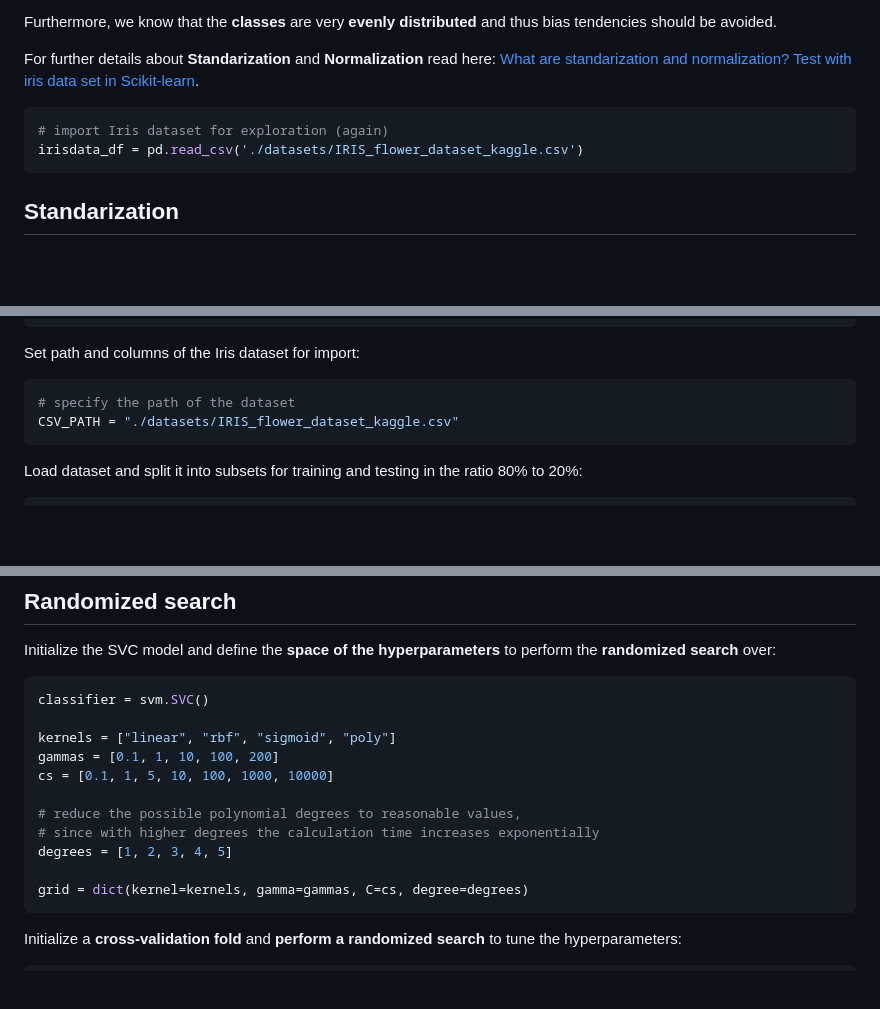
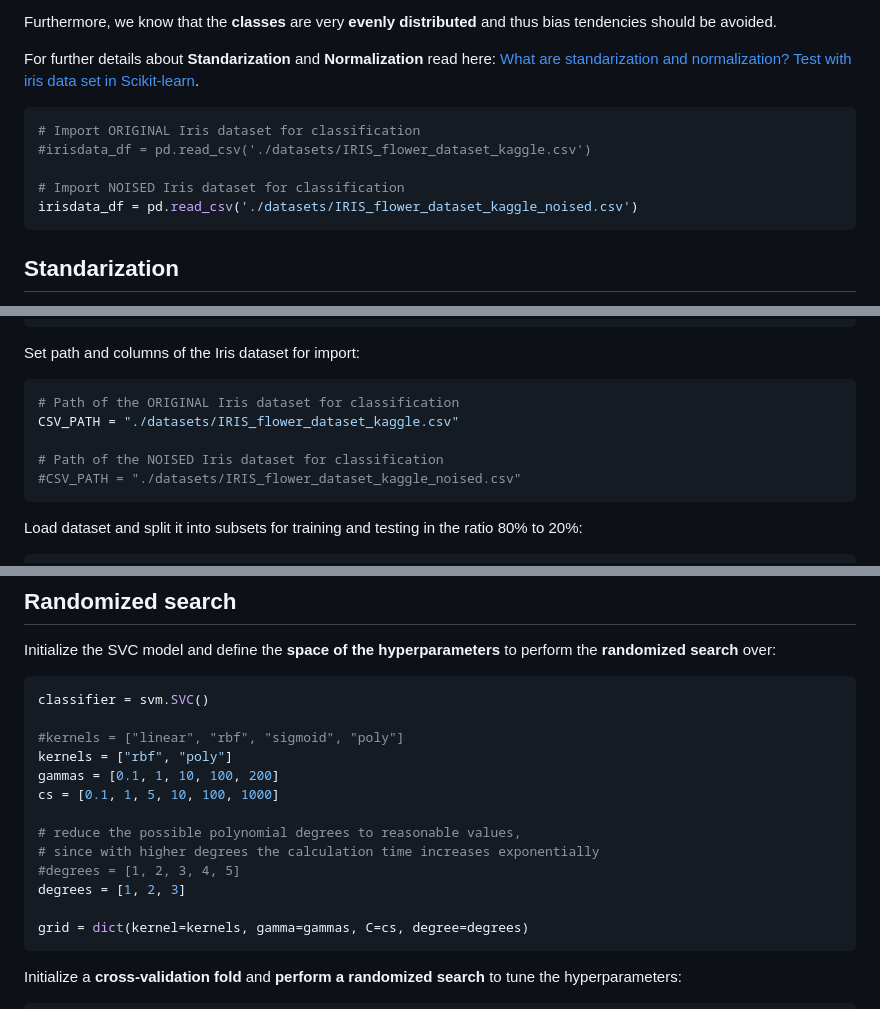
Before and after one commit to urmel79/Jupyter_GettingStarted2ML, a Markdown page: Step-by-step_intro_to_ML_with_SVC_and_Iris.md, 3 parts joined by grey strips. GitHub-like rendering; blank space fills up the shorter version.

Commit message:
added Gaussian noise to Iris dataset

````diff
--- a/Step-by-step_intro_to_ML_with_SVC_and_Iris.md
+++ b/Step-by-step_intro_to_ML_with_SVC_and_Iris.md
@@ -1337,8 +1337,11 @@ For further details about **Standarization** and **Normalization** read here: [W
 <!-- #endregion -->
 
 ```python
-# import Iris dataset for exploration (again)
-irisdata_df = pd.read_csv('./datasets/IRIS_flower_dataset_kaggle.csv')
+# Import ORIGINAL Iris dataset for classification
+#irisdata_df = pd.read_csv('./datasets/IRIS_flower_dataset_kaggle.csv')
+
+# Import NOISED Iris dataset for classification
+irisdata_df = pd.read_csv('./datasets/IRIS_flower_dataset_kaggle_noised.csv')
 ```
 
 <!-- #region tags=["TODO_Step_4"] -->
@@ -1834,8 +1837,11 @@ from MeasExecTimeOfProgram_class import MeasExecTimeOfProgram
 Set path and columns of the Iris dataset for import:
 
 ```python
-# specify the path of the dataset
+# Path of the ORIGINAL Iris dataset for classification
 CSV_PATH = "./datasets/IRIS_flower_dataset_kaggle.csv"
+
+# Path of the NOISED Iris dataset for classification
+#CSV_PATH = "./datasets/IRIS_flower_dataset_kaggle_noised.csv"
 ```
 
 Load dataset and split it into subsets for training and testing in the ratio 80% to 20%:
@@ -2029,13 +2035,15 @@ Initialize the SVC model and define the **space of the hyperparameters** to perf
 ```python
 classifier = svm.SVC()
 
-kernels = ["linear", "rbf", "sigmoid", "poly"]
+#kernels = ["linear", "rbf", "sigmoid", "poly"]
+kernels = ["rbf", "poly"]
 gammas = [0.1, 1, 10, 100, 200]
-cs = [0.1, 1, 5, 10, 100, 1000, 10000]
+cs = [0.1, 1, 5, 10, 100, 1000]
 
 # reduce the possible polynomial degrees to reasonable values,
 # since with higher degrees the calculation time increases exponentially
-degrees = [1, 2, 3, 4, 5]
+#degrees = [1, 2, 3, 4, 5]
+degrees = [1, 2, 3]
 
 grid = dict(kernel=kernels, gamma=gammas, C=cs, degree=degrees)
 ```
````
Also changed, not shown: other parts of Step-by-step_intro_to_ML_with_SVC_and_Iris.md (+5 -5 lines), images/confusion_matrix.png, 4 other files.
